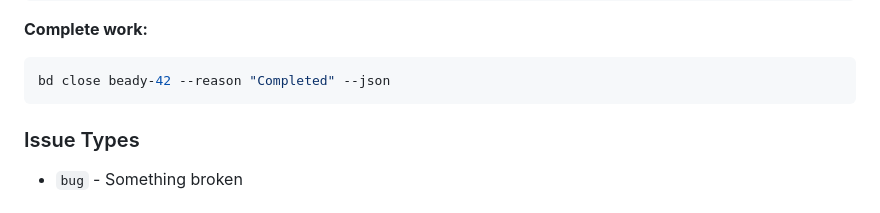
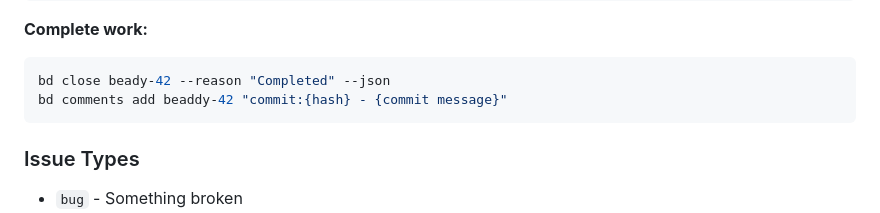
Before and after one commit to maphew/beads-ui, a Markdown page: AGENTS.md, the part around the change. GitHub-like rendering.

Commit message:
add bd comment with commit msg when closing

````diff
--- a/AGENTS.md
+++ b/AGENTS.md
@@ -58,6 +58,7 @@ bd update beady-42 --priority 1 --json
 **Complete work:**
 ```bash
 bd close beady-42 --reason "Completed" --json
+bd comments add beaddy-42 "commit:{hash} - {commit message}"
 ```
 
 ### Issue Types
````
